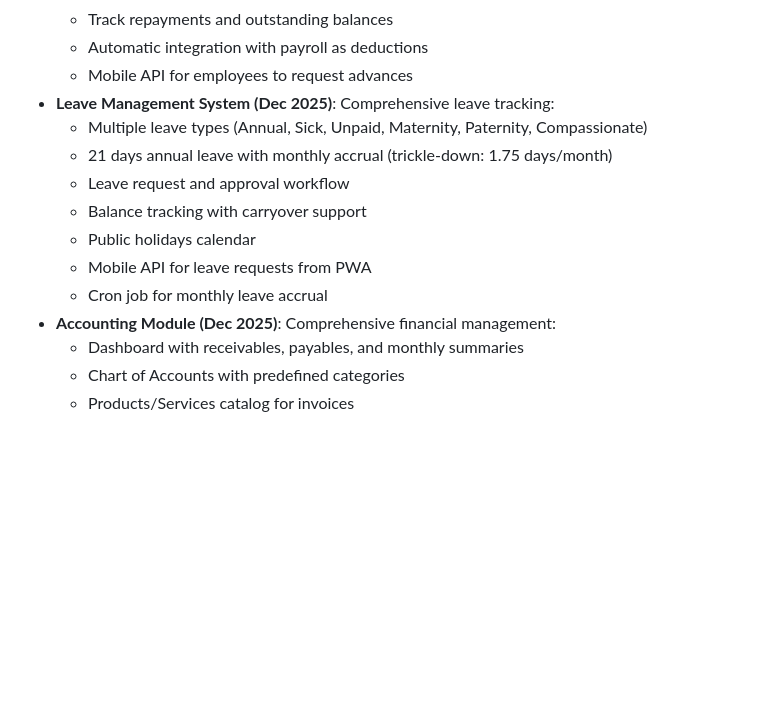
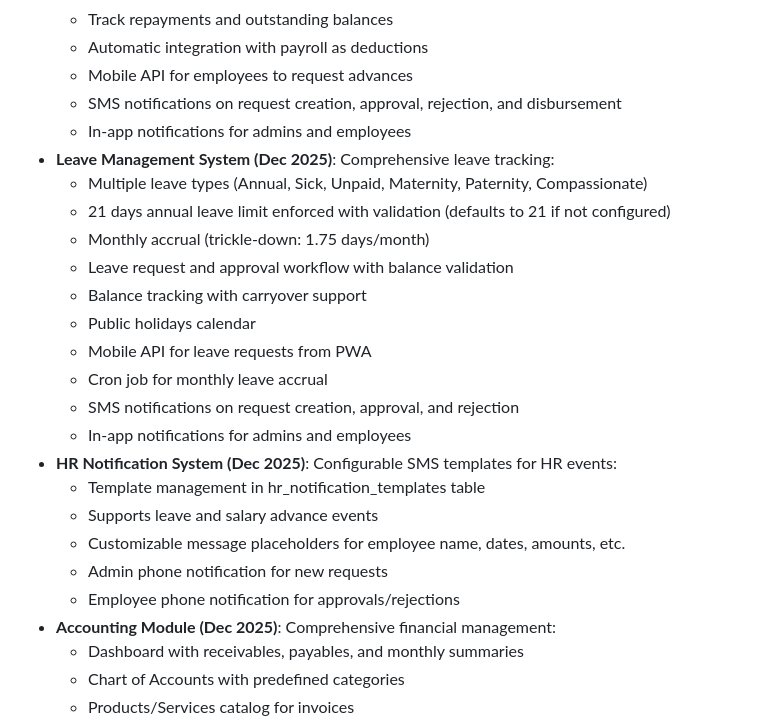
Before and after one commit to superlitenets/isp-crm-system, a Markdown page: replit.md, the part around the change. Rendered like a GitHub page; blank space fills up the shorter version.

Commit message:
Add leave and salary advance notification system with custom templates
Update replit.md to reflect new features including SMS and in-app notifications for leave and salary advance requests, and a new HR Notification System section for configurable templates.

Replit-Commit-Author: Agent
Replit-Commit-Session-Id: 19b565d5-95fc-469d-a1eb-a40115a9043c
Replit-Commit-Checkpoint-Type: full_checkpoint
Replit-Commit-Event-Id: 1b551b41-ff49-4dfa-b9a1-846012e5be4c
Replit-Commit-Screenshot-Url: https://storage.googleapis.com/screenshot-production-us-central1/e4e83611-9969-4e18-98d3-50f2ee4cdf7b/19b565d5-95fc-469d-a1eb-a40115a9043c/dubjGOh

```diff
--- a/replit.md
+++ b/replit.md
@@ -77,14 +77,25 @@ The system features a clean, responsive design. The public-facing landing page i
   - Track repayments and outstanding balances
   - Automatic integration with payroll as deductions
   - Mobile API for employees to request advances
+  - SMS notifications on request creation, approval, rejection, and disbursement
+  - In-app notifications for admins and employees
 - **Leave Management System (Dec 2025)**: Comprehensive leave tracking:
   - Multiple leave types (Annual, Sick, Unpaid, Maternity, Paternity, Compassionate)
-  - 21 days annual leave with monthly accrual (trickle-down: 1.75 days/month)
-  - Leave request and approval workflow
+  - 21 days annual leave limit enforced with validation (defaults to 21 if not configured)
+  - Monthly accrual (trickle-down: 1.75 days/month)
+  - Leave request and approval workflow with balance validation
   - Balance tracking with carryover support
   - Public holidays calendar
   - Mobile API for leave requests from PWA
   - Cron job for monthly leave accrual
+  - SMS notifications on request creation, approval, and rejection
+  - In-app notifications for admins and employees
+- **HR Notification System (Dec 2025)**: Configurable SMS templates for HR events:
+  - Template management in hr_notification_templates table
+  - Supports leave and salary advance events
+  - Customizable message placeholders for employee name, dates, amounts, etc.
+  - Admin phone notification for new requests
+  - Employee phone notification for approvals/rejections
 - **Accounting Module (Dec 2025)**: Comprehensive financial management:
   - Dashboard with receivables, payables, and monthly summaries
   - Chart of Accounts with predefined categories
```
